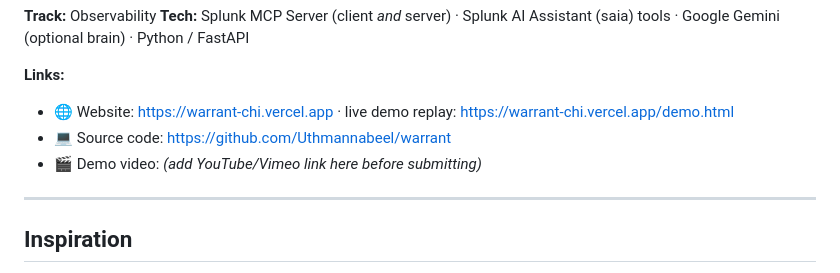
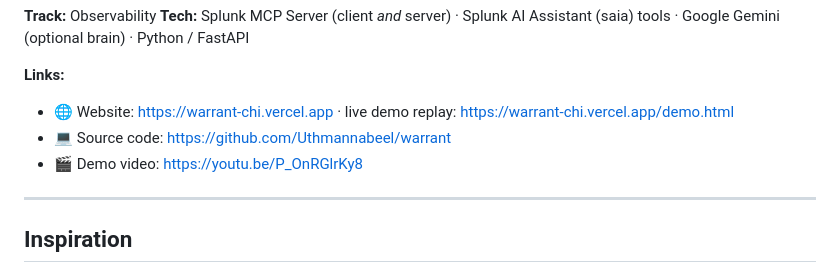
Before and after one commit to Uthmannabeel/warrant, a Markdown page: docs/devpost.md, the part around the change. GitHub-like rendering.

Commit message:
Add demo video (YouTube) to README header + thumbnail; fill devpost video link

```diff
--- a/docs/devpost.md
+++ b/docs/devpost.md
@@ -11,7 +11,7 @@ Gemini (optional brain) · Python / FastAPI
 **Links:**
 - 🌐 Website: https://warrant-chi.vercel.app · live demo replay: https://warrant-chi.vercel.app/demo.html
 - 💻 Source code: https://github.com/Uthmannabeel/warrant
-- 🎬 Demo video: *(add YouTube/Vimeo link here before submitting)*
+- 🎬 Demo video: https://youtu.be/P_OnRGlrKy8
 
 ---
 
```
Also changed, not shown: README.md (+5 -1 lines).
